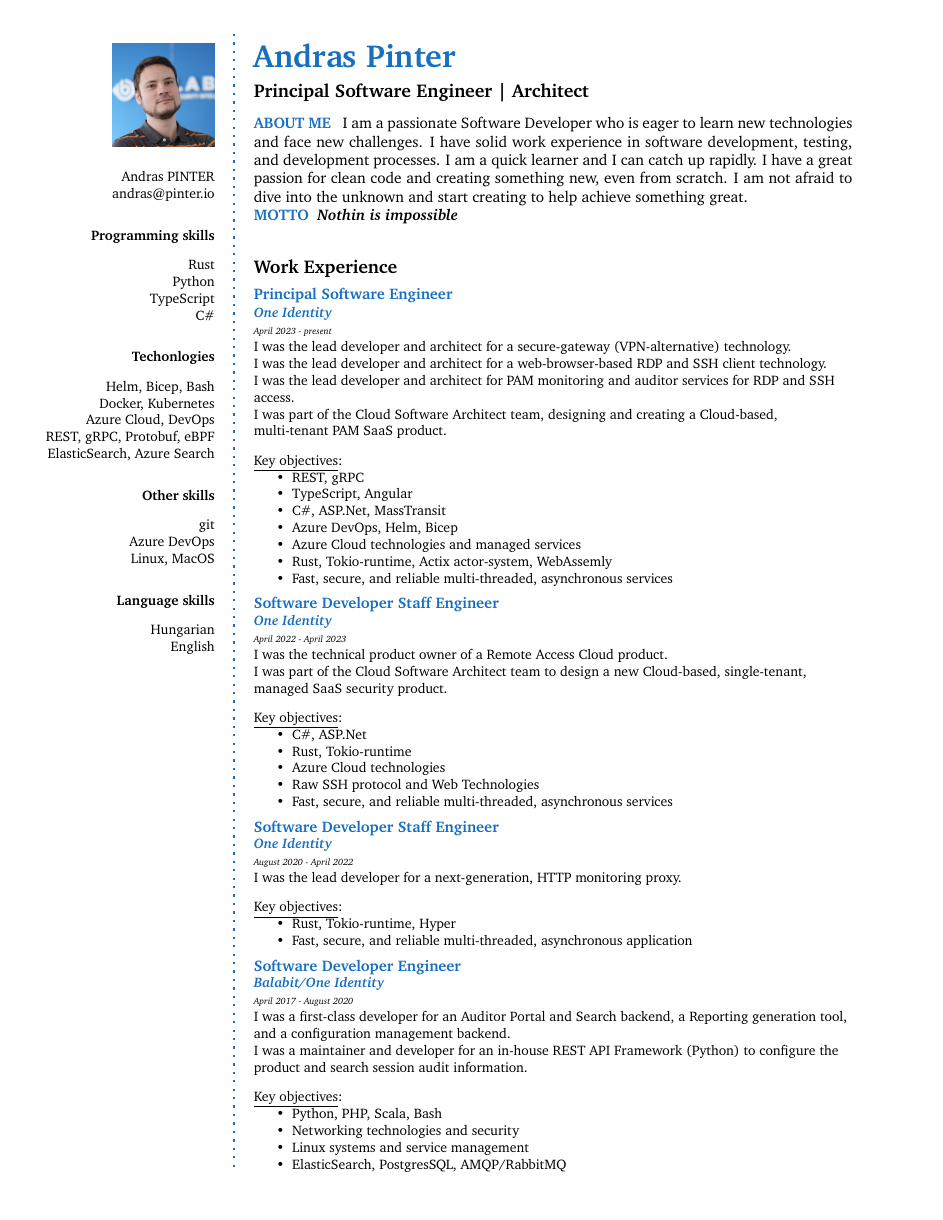
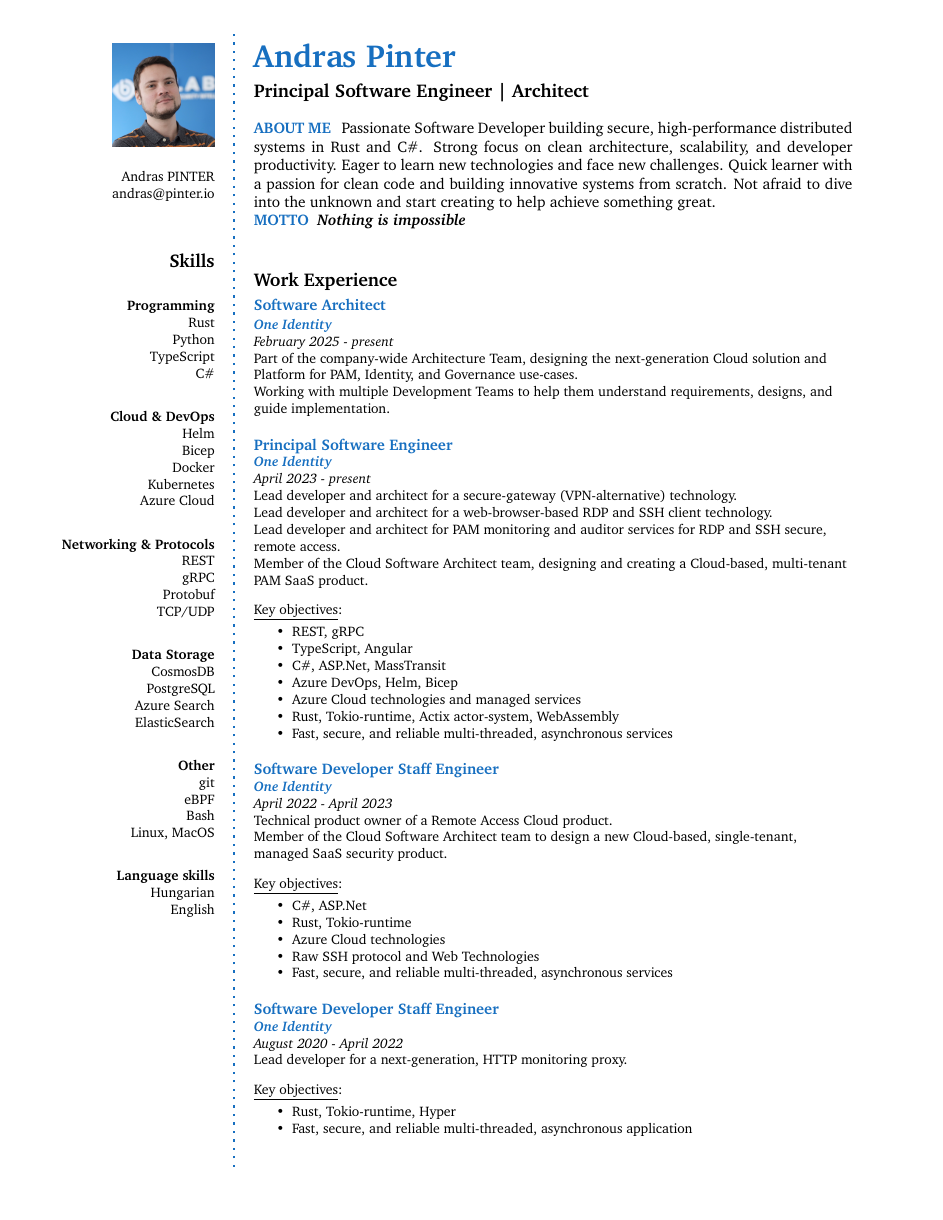
Before and after one commit to andras-pinter/pinter.io, a LaTeX CV (cv/cv.tex): page 1 of 2. Compiled offline with pdfLaTeX.

Commit message:
f(cv): enhancements

```diff
--- a/cv/cv.tex
+++ b/cv/cv.tex
@@ -2,9 +2,10 @@
 
 \usepackage[utf8]{inputenc}
 \usepackage[T1]{fontenc}
-\usepackage[top=1cm,left=1cm,right=1cm,bottom=1cm]{geometry}
+\usepackage[margin=1cm]{geometry}
 \usepackage[dvipsnames]{xcolor}
 \usepackage{ragged2e}
+\usepackage[none]{hyphenat}
 
 \RequirePackage{hyperref}
 \RequirePackage{XCharter}
@@ -41,7 +42,8 @@
 \newcommand{\CVHeading}[1]{{\Huge\bfseries\color{RoyalBlue} #1} \par\vspace{.6\baselineskip}}
 \newcommand{\CVSubheading}[1]{{\Large\bfseries #1} \bigbreak}
 \newcommand{\Sep}{\vspace{0.9em}}
-\newcommand{\SmallSep}{\vspace{0.5em}}
+\newcommand{\BigSep}{\vspace{1.9em}}
+\newcommand{\SmallSep}{\vspace{0.4em}}
 \newcommand{\CVSection}[1]{{\Large\textbf{#1}}\par\SmallSep}
 \newcommand{\CVItem}[2]{\textbf{\color{RoyalBlue} #1}\par#2\SmallSep}
 \newcommand{\bluebullet}{\textcolor{RoyalBlue}{$\circ$}~~}
@@ -57,24 +59,12 @@
       \small
       Andras PINTER\\
       andras@pinter.io\\
-      \Sep
-      \Sep
-      \textbf{Programming skills} \\
-      \Sep
+      \BigSep
+      \BigSep
+      \textbf{\Large Skills \normalsize}\\
+      \BigSep
+      \textbf{Programming}\\
       Rust\\
       Python\\
       TypeScript\\
       C\#\\
-      \Sep
-      \Sep
-      \textbf{Techonlogies} \\
-      \Sep
-      Helm, Bicep, Bash\\
-      Docker, Kubernetes\\
-      Azure Cloud, DevOps\\
-      REST, gRPC, Protobuf, eBPF\\
-      ElasticSearch, Azure Search\\
-      \Sep
-      \Sep
-      \textbf{Other skills} \\
-      \Sep
@@ -96,12 +106,11 @@
    	\CVSubheading{Principal Software Engineer | Architect}
    	\Aboutme{ABOUT ME}{
       \justifying
- 	    I am a passionate Software Developer who is eager to learn new technologies and face new challenges.
-      I have solid work experience in software development, testing, and development processes. I am a quick
-      learner and I can catch up rapidly. I have a great passion for clean code and creating something new,
-      even from scratch. I am not afraid to dive into the unknown and start creating to help achieve something
-      great.\\
-      \textbf{\color{RoyalBlue} MOTTO}~~\textbf{\textit{Nothin is impossible}}
+ 	    Passionate Software Developer building secure, high-performance distributed systems in Rust and C\#. Strong
+      focus on clean architecture, scalability, and developer productivity. Eager to learn new technologies and
+      face new challenges. Quick learner with a passion for clean code and building innovative systems from scratch.
+      Not afraid to dive into the unknown and start creating to help achieve something great.\\
+      \textbf{\color{RoyalBlue} MOTTO}~~\textbf{\textit{Nothing is impossible}}
    	}
   \end{flushleft}
 }
@@ -109,13 +118,20 @@
 \newcommand{\workexperience}{
   \begin{flushleft}
     \CVSection{Work Experience}
+    \workexperienceitem{Software Architect}{One Identity}{February 2025}{present}{
+      Part of the company-wide Architecture Team, designing the next-generation Cloud solution and Platform for PAM, Identity,
+      and Governance use-cases.\\
+      Working with multiple Development Teams to help them understand requirements, designs, and guide implementation.\\
+    }
+    \Sep
     \workexperienceitem{Principal Software Engineer}{One Identity}{April 2023}{present}{
-      I was the lead developer and architect for a secure-gateway (VPN-alternative) technology.\\
-      I was the lead developer and architect for a web-browser-based RDP and SSH client technology.\\
-      I was the lead developer and architect for PAM monitoring and auditor services for RDP and SSH access.\\
-      I was part of the Cloud Software Architect team, designing and creating a Cloud-based, multi-tenant PAM SaaS product.\\
+      Lead developer and architect for a secure-gateway (VPN-alternative) technology.\\
+      Lead developer and architect for a web-browser-based RDP and SSH client technology.\\
+      Lead developer and architect for PAM monitoring and auditor services for RDP and SSH secure, remote access.\\
+      Member of the Cloud Software Architect team, designing and creating a Cloud-based, multi-tenant PAM SaaS product.\\
       \Sep
       \underline{Key objectives}:
+      \SmallSep
       \begin{itemize}
         \item{REST, gRPC}
         \item{TypeScript, Angular}
@@ -126,11 +142,13 @@
         \item{Fast, secure, and reliable multi-threaded, asynchronous services}
       \end{itemize}
     }
+    \Sep
     \workexperienceitem{Software Developer Staff Engineer}{One Identity}{April 2022}{April 2023}{
-      I was the technical product owner of a Remote Access Cloud product.\\
-      I was part of the Cloud Software Architect team to design a new Cloud-based, single-tenant, managed SaaS security product.\\
+      Technical product owner of a Remote Access Cloud product.\\
+      Member of the Cloud Software Architect team to design a new Cloud-based, single-tenant, managed SaaS security product.\\
       \Sep
       \underline{Key objectives}:
+      \SmallSep
       \begin{itemize}
         \item{C\#, ASP.Net}
         \item{Rust, Tokio-runtime}
@@ -139,17 +157,20 @@
         \item{Fast, secure, and reliable multi-threaded, asynchronous services}
       \end{itemize}
     }
+    \Sep
     \workexperienceitem{Software Developer Staff Engineer}{One Identity}{August 2020}{April 2022}{
-      I was the lead developer for a next-generation, HTTP monitoring proxy.\\
+      Lead developer for a next-generation, HTTP monitoring proxy.\\
       \Sep
       \underline{Key objectives}:
+      \SmallSep
       \begin{itemize}
         \item{Rust, Tokio-runtime, Hyper}
         \item{Fast, secure, and reliable multi-threaded, asynchronous application}
       \end{itemize}
     }
+    \nextpage
     \workexperienceitem{Software Developer Engineer}{Balabit/One Identity}{April 2017}{August 2020}{
-      I was a first-class developer for an Auditor Portal and Search backend, a Reporting generation tool, and a configuration management backend.\\
-      I was a maintainer and developer for an in-house REST API Framework (Python) to configure the product and search session audit information.\\
+      First-class developer for an Auditor Portal and Search backend, a Reporting generation tool, and a configuration management backend.\\
+      Maintainer and developer for an in-house REST API Framework (Python) to configure the product and search session audit information.\\
       \Sep
       \underline{Key objectives}:
@@ -157,7 +179,6 @@
         \item{Python, PHP, Scala, Bash}
         \item{Networking technologies and security}
         \item{Linux systems and service management}
-        \item{ElasticSearch, PostgresSQL, AMQP/RabbitMQ}
+        \item{ElasticSearch, PostgreSQL, AMQP/RabbitMQ}
       \end{itemize}
     }
-    \nextpage
@@ -177,7 +199,7 @@
 
 \newcommand{\workexperienceitem}[5]{
   \CVItem{\normalsize #1\\\small\textit{#2}}{
-    \tiny\textit{#3 - #4}
+    \small\textit{#3 - #4}
     \small\\#5
   }
 }
@@ -215,9 +237,9 @@
   \end{flushleft}
 }
 
-\newcommand{\notableprojects}{
+\newcommand{\keyprojects}{
   \begin{flushleft}
-    \CVSection{Notable Projects}
+    \CVSection{Key Projects}
     \project{SecureGateway}{
       is a VPN alternative that eliminates the VPN requirement for our Cloud services to make TCP/UDP
       calls to our customers' sealed network. It is a server-client architecture, which could be running
@@ -225,10 +247,11 @@
       shaper \& router, built in fully asynchronous Rust, using gRPC tunnels. The single-tenant version
       is extended by eBPF kernel modules, which can reshape network packets before the Userspace.
     }
+    \Sep\\
     \project{WebClients}{
       are Cloud-based SSH \& RDP clients. Partially running in our Cloud infrastructure, and the rendering
       part is running in the User's web browser. SSH terminal buffer updates are rendered by JavaScript code,
-      and RDP Graphical PDUs are rendered by a Web Assembly module.
+      and RDP Graphical PDUs are rendered by a WebAssembly module.
     }
   \end{flushleft}
 }
```
Also changed, not shown: cv/cv.tex (39 more changed lines).
